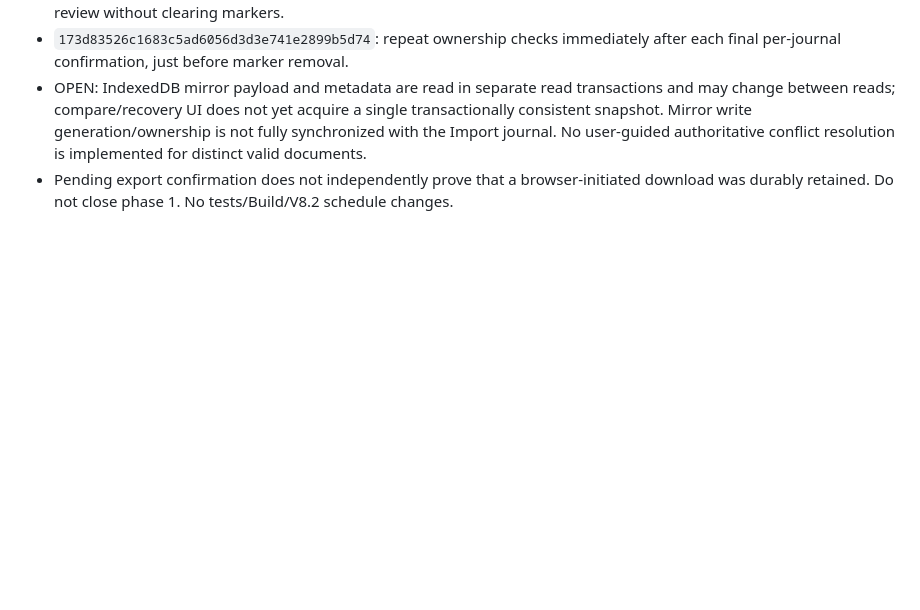
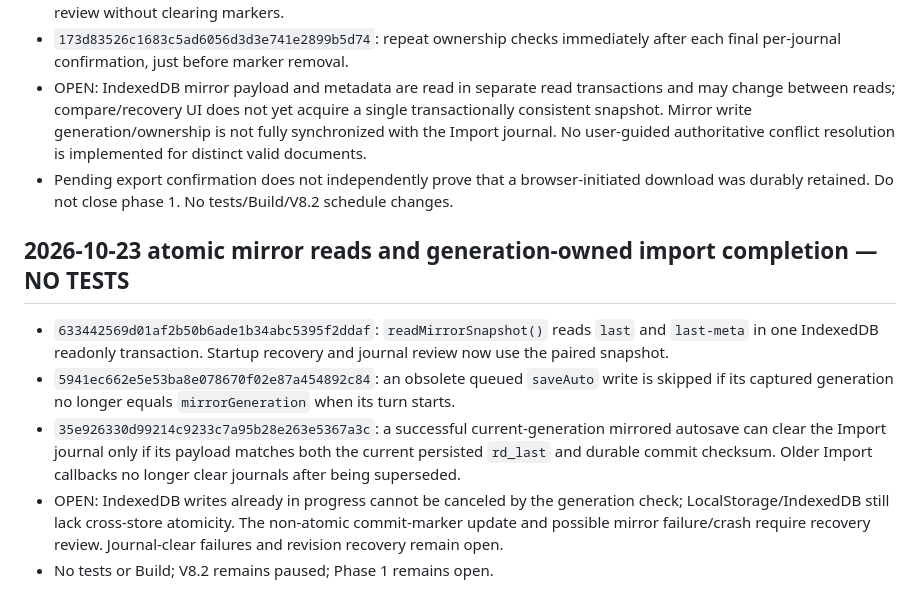
Before and after one commit to salesnspelectronics-create/RoomDesigner, a Markdown page: audit/roomdesigner-phase1-open-backlog.md, the part around the change. Drawn GitHub-style; blank space fills up the shorter version.

Commit message:
docs(audit): record atomic mirror reads and generation-owned import cleanup

```diff
--- a/audit/roomdesigner-phase1-open-backlog.md
+++ b/audit/roomdesigner-phase1-open-backlog.md
@@ -156,3 +156,10 @@ Updated: 2026-10-22. Audit/implementation ledger only; this is NOT runtime accep
 - `173d83526c1683c5ad6056d3d3e741e2899b5d74`: repeat ownership checks immediately after each final per-journal confirmation, just before marker removal.
 - OPEN: IndexedDB mirror payload and metadata are read in separate read transactions and may change between reads; compare/recovery UI does not yet acquire a single transactionally consistent snapshot. Mirror write generation/ownership is not fully synchronized with the Import journal. No user-guided authoritative conflict resolution is implemented for distinct valid documents.
 - Pending export confirmation does not independently prove that a browser-initiated download was durably retained. Do not close phase 1. No tests/Build/V8.2 schedule changes.
+
+## 2026-10-23 atomic mirror reads and generation-owned import completion — NO TESTS
+- `633442569d01af2b50b6ade1b34abc5395f2ddaf`: `readMirrorSnapshot()` reads `last` and `last-meta` in one IndexedDB readonly transaction. Startup recovery and journal review now use the paired snapshot.
+- `5941ec662e5e53ba8e078670f02e87a454892c84`: an obsolete queued `saveAuto` write is skipped if its captured generation no longer equals `mirrorGeneration` when its turn starts.
+- `35e926330d99214c9233c7a95b28e263e5367a3c`: a successful current-generation mirrored autosave can clear the Import journal only if its payload matches both the current persisted `rd_last` and durable commit checksum. Older Import callbacks no longer clear journals after being superseded.
+- OPEN: IndexedDB writes already in progress cannot be canceled by the generation check; LocalStorage/IndexedDB still lack cross-store atomicity. The non-atomic commit-marker update and possible mirror failure/crash require recovery review. Journal-clear failures and revision recovery remain open.
+- No tests or Build; V8.2 remains paused; Phase 1 remains open.
```
